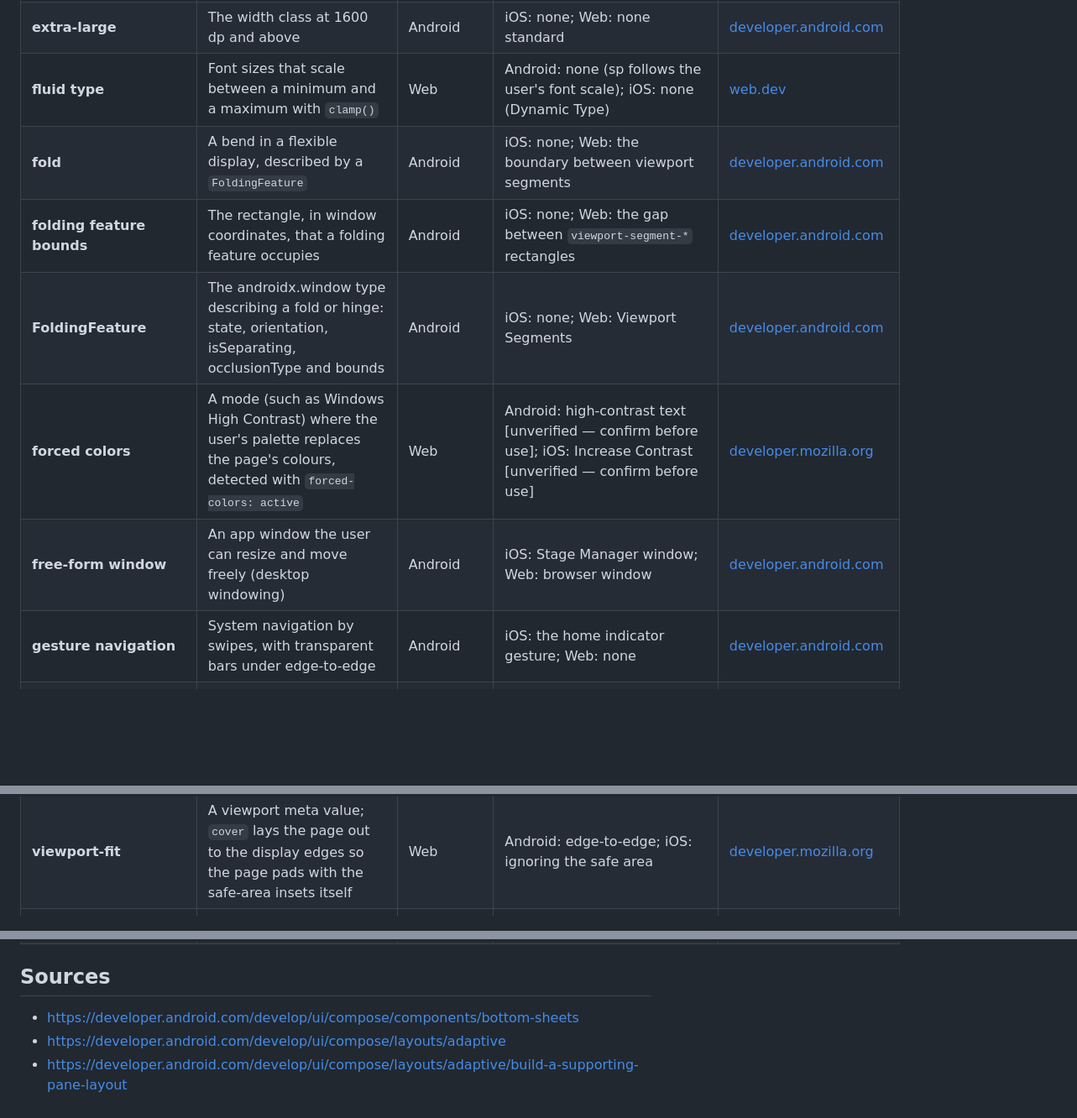
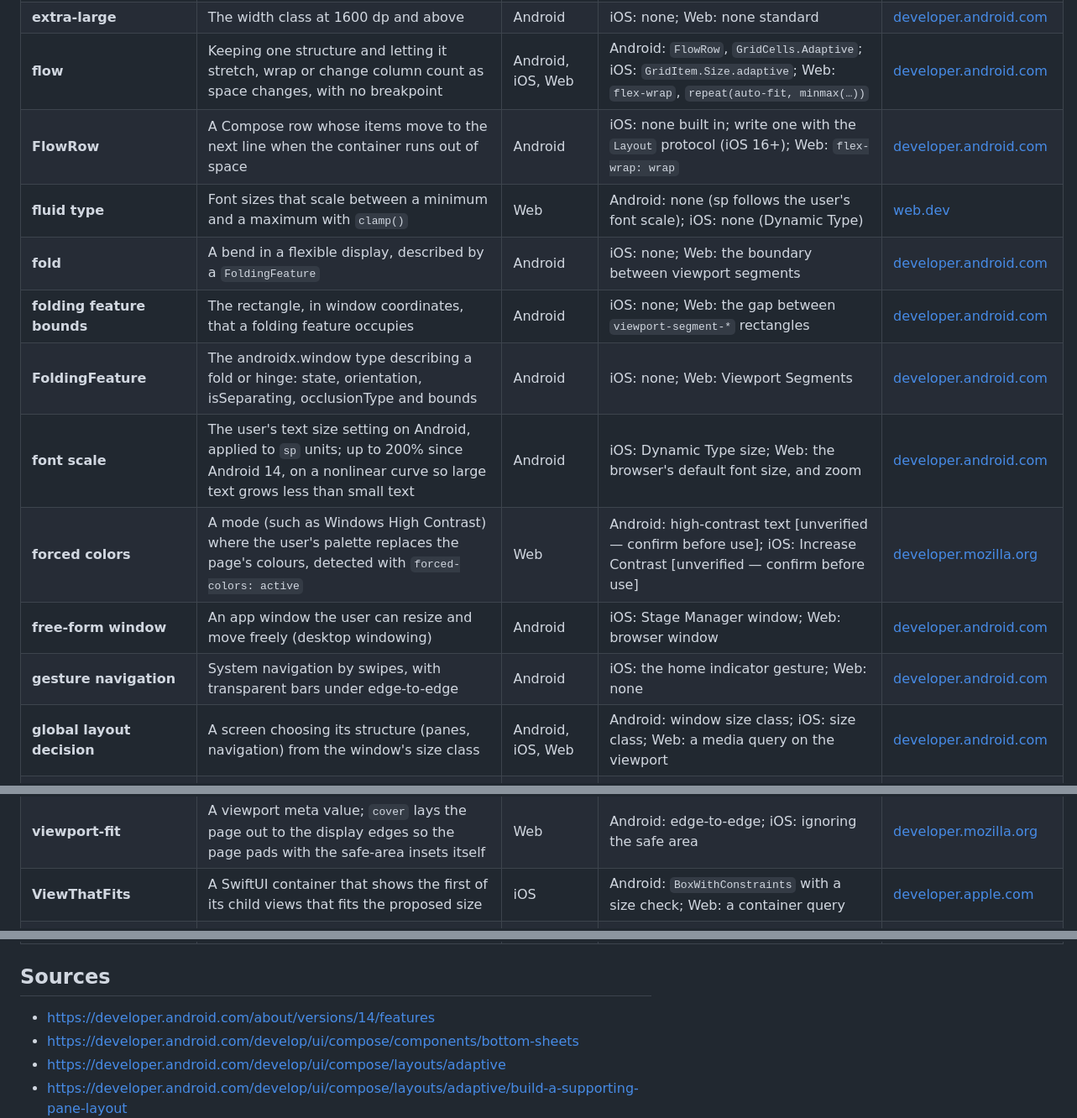
Before and after one commit to jacksonmafra-umain/Dobra, a Markdown page: docs/guide/09-faq.md, 3 parts joined by grey strips. Shown at 84% size. Rendered like a GitHub page; blank space fills up the shorter version.

```diff
--- a/docs/guide/09-faq.md
+++ b/docs/guide/09-faq.md
@@ -30,13 +34,17 @@ equivalent says so instead of borrowing one.
 | **env()** | A CSS function that reads values the browser provides, such as safe-area insets and viewport segments | Web | Android: `WindowInsets`; iOS: the safe area | [developer.mozilla.org](https://developer.mozilla.org/en-US/docs/Web/CSS/Reference/Values/env) |
 | **expanded** | The width class from 840 dp to below 1200 dp, or the height class from 900 dp | Android | iOS: none (closest: regular); Web: none standard | [developer.android.com](https://developer.android.com/develop/ui/compose/layouts/adaptive/use-window-size-classes) |
 | **extra-large** | The width class at 1600 dp and above | Android | iOS: none; Web: none standard | [developer.android.com](https://developer.android.com/develop/ui/compose/layouts/adaptive/use-window-size-classes) |
+| **flow** | Keeping one structure and letting it stretch, wrap or change column count as space changes, with no breakpoint | Android, iOS, Web | Android: `FlowRow`, `GridCells.Adaptive`; iOS: `GridItem.Size.adaptive`; Web: `flex-wrap`, `repeat(auto-fit, minmax(…))` | [developer.android.com](https://developer.android.com/develop/ui/compose/layouts/flow) |
+| **FlowRow** | A Compose row whose items move to the next line when the container runs out of space | Android | iOS: none built in; write one with the `Layout` protocol (iOS 16+); Web: `flex-wrap: wrap` | [developer.android.com](https://developer.android.com/develop/ui/compose/layouts/flow) |
 | **fluid type** | Font sizes that scale between a minimum and a maximum with `clamp()` | Web | Android: none (sp follows the user's font scale); iOS: none (Dynamic Type) | [web.dev](https://web.dev/articles/baseline-in-action-fluid-type) |
 | **fold** | A bend in a flexible display, described by a `FoldingFeature` | Android | iOS: none; Web: the boundary between viewport segments | [developer.android.com](https://developer.android.com/reference/androidx/window/layout/FoldingFeature) |
 | **folding feature bounds** | The rectangle, in window coordinates, that a folding feature occupies | Android | iOS: none; Web: the gap between `viewport-segment-*` rectangles | [developer.android.com](https://developer.android.com/reference/androidx/window/layout/FoldingFeature) |
 | **FoldingFeature** | The androidx.window type describing a fold or hinge: state, orientation, isSeparating, occlusionType and bounds | Android | iOS: none; Web: Viewport Segments | [developer.android.com](https://developer.android.com/reference/androidx/window/layout/FoldingFeature) |
+| **font scale** | The user's text size setting on Android, applied to `sp` units; up to 200% since Android 14, on a nonlinear curve so large text grows less than small text | Android | iOS: Dynamic Type size; Web: the browser's default font size, and zoom | [developer.android.com](https://developer.android.com/about/versions/14/features#non-linear-font-scaling) |
 | **forced colors** | A mode (such as Windows High Contrast) where the user's palette replaces the page's colours, detected with `forced-colors: active` | Web | Android: high-contrast text [unverified — confirm before use]; iOS: Increase Contrast [unverified — confirm before use] | [developer.mozilla.org](https://developer.mozilla.org/en-US/docs/Web/CSS/@media/forced-colors) |
 | **free-form window** | An app window the user can resize and move freely (desktop windowing) | Android | iOS: Stage Manager window; Web: browser window | [developer.android.com](https://developer.android.com/develop/ui/compose/layouts/adaptive/support-multi-window-mode) |
 | **gesture navigation** | System navigation by swipes, with transparent bars under edge-to-edge | Android | iOS: the home indicator gesture; Web: none | [developer.android.com](https://developer.android.com/develop/ui/compose/system/setup-e2e) |
+| **global layout decision** | A screen choosing its structure (panes, navigation) from the window's size class | Android, iOS, Web | Android: window size class; iOS: size class; Web: a media query on the viewport | [developer.android.com](https://developer.android.com/develop/ui/compose/layouts/adaptive/use-window-size-classes) |
 | **grid gutter** | The space between grid columns | Android, iOS, Web | Android: `Arrangement.spacedBy`, the grid gutter in layout guidance; iOS: `spacing` in grids and stacks; Web: `gap` | [developer.mozilla.org](https://developer.mozilla.org/en-US/docs/Web/CSS/minmax) |
 | **half-opened** | A `FoldingFeature.State` meaning the device is partly folded | Android | iOS: none; Web: none | [developer.android.com](https://developer.android.com/reference/androidx/window/layout/FoldingFeature) |
 | **hinge** | The joint between two physical display panels, also described by a `FoldingFeature`; it often hides content (`occlusionType` `FULL`) | Android | iOS: none; Web: the gap between viewport segments | [developer.android.com](https://developer.android.com/reference/androidx/window/layout/FoldingFeature) |
@@ -84,6 +98,7 @@ equivalent says so instead of borrowing one.
 | **viewport** | The part of the document visible in the browser window; the visual viewport can be smaller than the layout viewport when the user zooms | Web | Android: the app window; iOS: the app window | [developer.mozilla.org](https://developer.mozilla.org/en-US/docs/Glossary/Viewport) |
 | **viewport segment** | One of the logical areas a fold or hinge splits the viewport into, exposed as media features, `env(viewport-segment-*)` and `window.viewport.segments` | Web | Android: the areas either side of a separating `FoldingFeature`; iOS: none | [developer.mozilla.org](https://developer.mozilla.org/en-US/docs/Web/API/Viewport_segments_API) |
 | **viewport-fit** | A viewport meta value; `cover` lays the page out to the display edges so the page pads with the safe-area insets itself | Web | Android: edge-to-edge; iOS: ignoring the safe area | [developer.mozilla.org](https://developer.mozilla.org/en-US/docs/Web/HTML/Reference/Elements/meta/name/viewport) |
+| **ViewThatFits** | A SwiftUI container that shows the first of its child views that fits the proposed size | iOS | Android: `BoxWithConstraints` with a size check; Web: a container query | [developer.apple.com](https://developer.apple.com/documentation/swiftui/viewthatfits) |
 | **waterfall display** | A display whose edges curve over the sides, reported as `WindowInsets.waterfall` | Android | iOS: none; Web: none | [developer.android.com](https://developer.android.com/develop/ui/compose/system/insets) |
 | **window insets** | The areas of the window that system UI or hardware covers, and how much to pad | Android | iOS: safe area; Web: `env(safe-area-inset-*)` | [developer.android.com](https://developer.android.com/develop/ui/compose/system/insets) |
 | **window metrics** | The size and position of the app's window (`WindowMetricsCalculator`) | Android | iOS: the window scene's bounds [unverified — confirm before use]; Web: the viewport size | [developer.android.com](https://developer.android.com/reference/androidx/window/layout/WindowMetricsCalculator) |
@@ -91,6 +106,7 @@ equivalent says so instead of borrowing one.
 
 ## Sources
 
+- https://developer.android.com/about/versions/14/features
 - https://developer.android.com/develop/ui/compose/components/bottom-sheets
 - https://developer.android.com/develop/ui/compose/layouts/adaptive
 - https://developer.android.com/develop/ui/compose/layouts/adaptive/build-a-supporting-pane-layout
```
Also changed, not shown: other parts of docs/guide/09-faq.md (+19 -1 lines).
